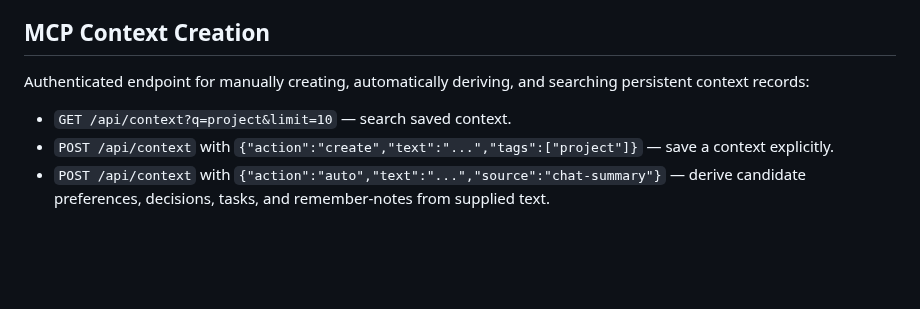
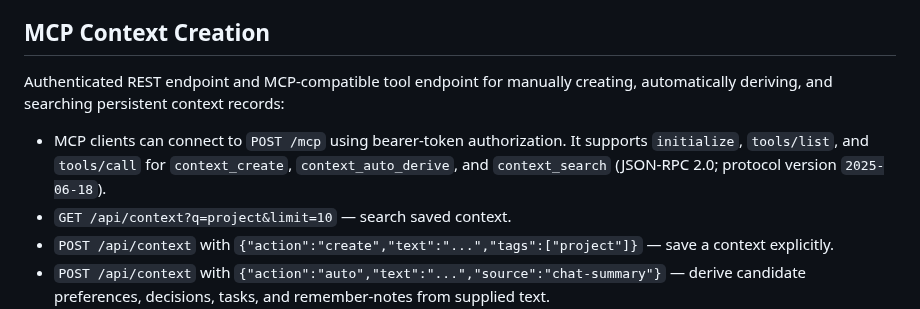
Before and after one commit to sahincelil/karicim-gpt, a Markdown page: README.md, the part around the change. GitHub-like rendering; blank space fills up the shorter version.

Commit message:
Document MCP protocol endpoint

```diff
--- a/README.md
+++ b/README.md
@@ -64,8 +64,9 @@ Otomasyon sınırları bilerek korunur: keyfi shell çalıştırma, gizli bilgi
 
 ## MCP Context Creation
 
-Authenticated endpoint for manually creating, automatically deriving, and searching persistent context records:
+Authenticated REST endpoint and MCP-compatible tool endpoint for manually creating, automatically deriving, and searching persistent context records:
 
+- MCP clients can connect to `POST /mcp` using bearer-token authorization. It supports `initialize`, `tools/list`, and `tools/call` for `context_create`, `context_auto_derive`, and `context_search` (JSON-RPC 2.0; protocol version `2025-06-18`).
 - `GET /api/context?q=project&limit=10` — search saved context.
 - `POST /api/context` with `{"action":"create","text":"...","tags":["project"]}` — save a context explicitly.
 - `POST /api/context` with `{"action":"auto","text":"...","source":"chat-summary"}` — derive candidate preferences, decisions, tasks, and remember-notes from supplied text.
```
